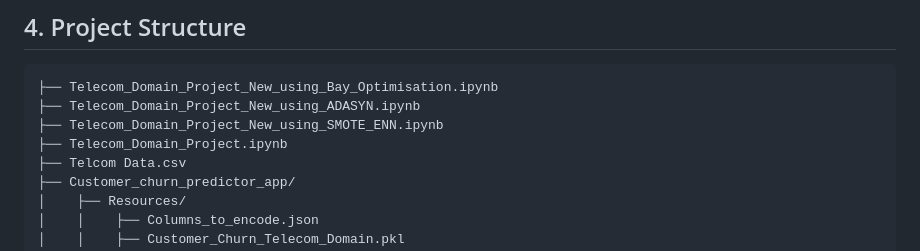
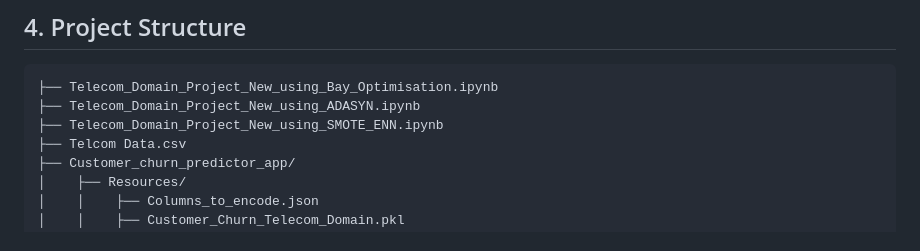
Before and after one commit to TwaritSikdar/Telecom_Domain_Churn_Prediction, a Markdown page: Readme.md, the part around the change. GitHub-like rendering.

Commit message:
Little change in Readme.md

```diff
--- a/Readme.md
+++ b/Readme.md
@@ -27,7 +27,6 @@ You must have **Python 3.8+** installed. All necessary Python dependencies are l
 ├── Telecom_Domain_Project_New_using_Bay_Optimisation.ipynb
 ├── Telecom_Domain_Project_New_using_ADASYN.ipynb
 ├── Telecom_Domain_Project_New_using_SMOTE_ENN.ipynb
-├── Telecom_Domain_Project.ipynb
 ├── Telcom Data.csv
 ├── Customer_churn_predictor_app/
 │    ├── Resources/
```
